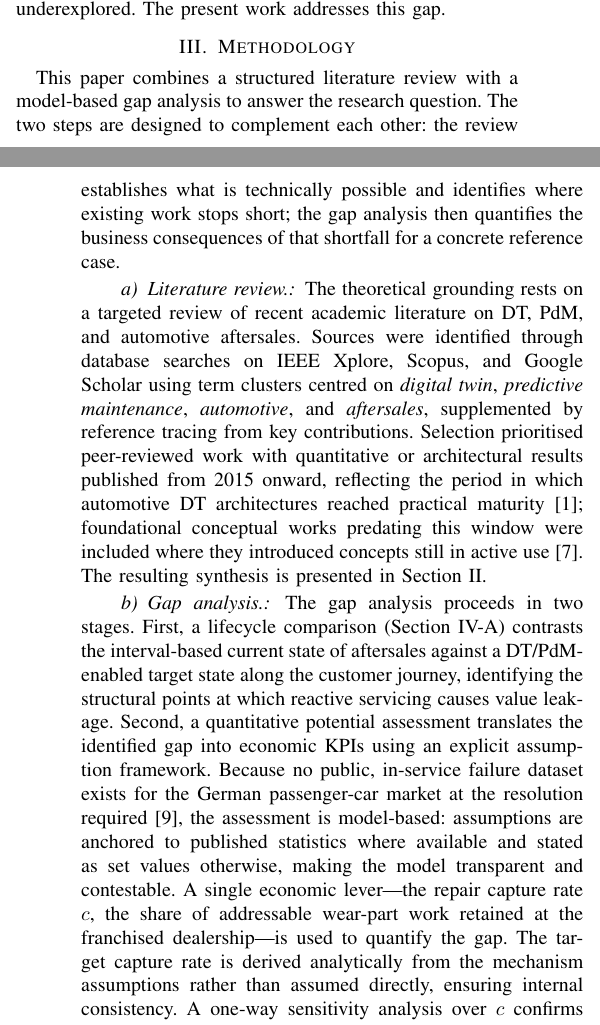
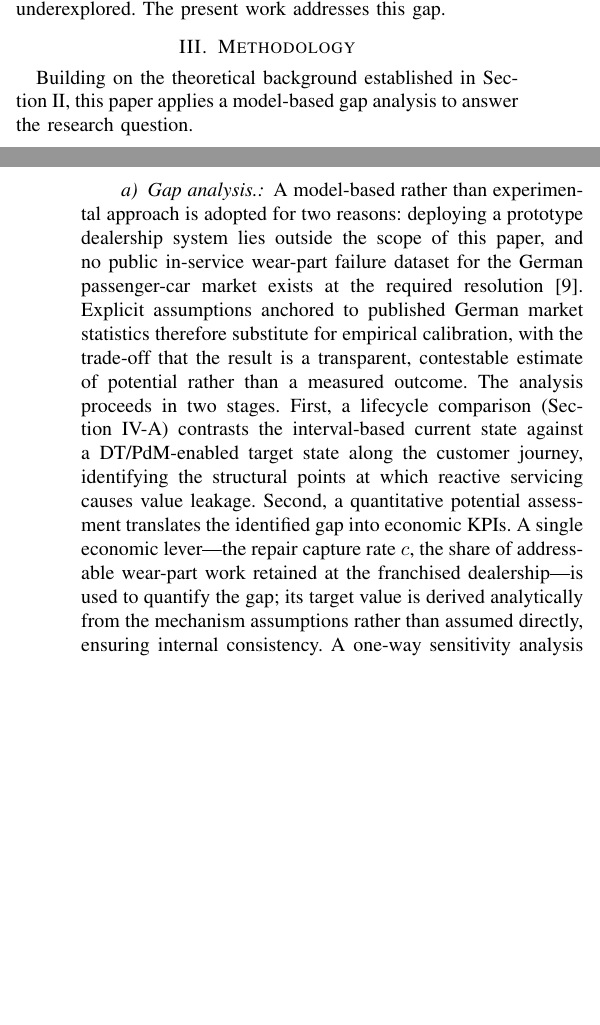
Before and after one commit to JoelRai07/Digital-Twins, a LaTeX paper (paper/paper.tex): two parts of the columns of pages 2 and 3 of 8, joined at a grey line, cut so that both start at the same text, the shorter picture padded with empty space. Compiled offline with pdfLaTeX; a missing font is replaced by an installed copy or a similar font; a LaTeX package or settings file that is missing is left out.

```diff
--- a/paper/paper.tex
+++ b/paper/paper.tex
@@ -151,40 +151,25 @@
 \section{Methodology}
 % ============================================================
 
-This paper combines a structured literature review with a model-based gap
-analysis to answer the research question. The two steps are designed to
-complement each other: the review establishes what is technically possible and
-identifies where existing work stops short; the gap analysis then quantifies the
-business consequences of that shortfall for a concrete reference case.
-
-\paragraph{Literature review.}
-The theoretical grounding rests on a targeted review of recent academic
-literature on DT, PdM, and automotive aftersales. Sources were identified
-through database searches on IEEE Xplore, Scopus, and Google Scholar using
-term clusters centred on \emph{digital twin}, \emph{predictive maintenance},
-\emph{automotive}, and \emph{aftersales}, supplemented by reference tracing
-from key contributions. Selection prioritised peer-reviewed work with
-quantitative or architectural results published from 2015 onward, reflecting
-the period in which automotive DT architectures reached practical
-maturity~\cite{lopes2025vehicledt}; foundational conceptual works predating
-this window were included where they introduced concepts still in active
-use~\cite{grieves2014}. The resulting synthesis is presented in
-Section~\ref{sec:related}.
+Building on the theoretical background established in Section~\ref{sec:related},
+this paper applies a model-based gap analysis to answer the research question.
 
 \paragraph{Gap analysis.}
-The gap analysis proceeds in two stages. First, a lifecycle comparison
-(Section~\ref{sec:lifecycle}) contrasts the interval-based current state of
-aftersales against a DT/PdM-enabled target state along the customer journey,
-identifying the structural points at which reactive servicing causes value
-leakage. Second, a quantitative potential assessment translates the identified
-gap into economic KPIs using an explicit assumption framework. Because no
-public, in-service failure dataset exists for the German passenger-car market at
-the resolution required~\cite{abougrad2026xai}, the assessment is model-based:
-assumptions are anchored to published statistics where available and stated as
-set values otherwise, making the model transparent and contestable. A single
-economic lever---the repair capture rate $c$, the share of addressable
-wear-part work retained at the franchised dealership---is used to quantify the
-gap. The target capture rate is derived analytically from the mechanism
+A model-based rather than experimental approach is adopted for two reasons:
+deploying a prototype dealership system lies outside the scope of this paper,
+and no public in-service wear-part failure dataset for the German passenger-car
+market exists at the required resolution~\cite{abougrad2026xai}. Explicit
+assumptions anchored to published German market statistics therefore substitute
+for empirical calibration, with the trade-off that the result is a transparent,
+contestable estimate of potential rather than a measured outcome.
+The analysis proceeds in two stages. First, a lifecycle comparison
+(Section~\ref{sec:lifecycle}) contrasts the interval-based current state against
+a DT/PdM-enabled target state along the customer journey, identifying the
+structural points at which reactive servicing causes value leakage. Second, a
+quantitative potential assessment translates the identified gap into economic
+KPIs. A single economic lever---the repair capture rate $c$, the share of
+addressable wear-part work retained at the franchised dealership---is used to
+quantify the gap; its target value is derived analytically from the mechanism
 assumptions rather than assumed directly, ensuring internal consistency. A
 one-way sensitivity analysis over $c$ confirms that the economic case holds
 across a plausible parameter band~\cite{cooper_gap_2015}.
@@ -203,4 +188,3 @@
   \label{fig:lifecycle}
 \end{figure}
 
-The target of this comparison is to expose the structural differences between
@@ -211 +190,0 @@
-value leakage and where a predictive architecture would redirect that value
```
Also changed, not shown: paper/paper.pdf, paper/paper.tex (92 more changed lines).
